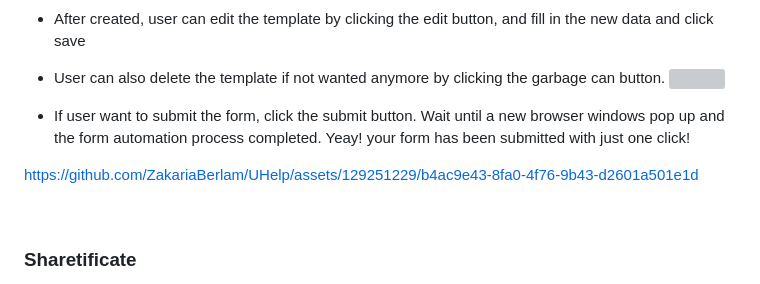
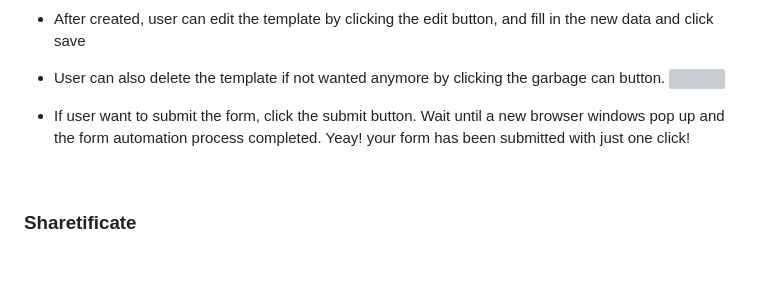
Before and after one commit to vincent-kartamulya/UHelp, a Markdown page: README.md, the part around the change. GitHub-like rendering; blank space fills up the shorter version; grey boxes are pictures that could not be loaded.

```diff
--- a/README.md
+++ b/README.md
@@ -61,8 +61,6 @@ Old user or every user who have registered before can login to their account usi
 - If user want to submit the form, click the submit button. Wait until a new browser windows pop up and the form automation process completed. Yeay! your form has been submitted with just one click!
 
 
-https://github.com/ZakariaBerlam/UHelp/assets/129251229/b4ac9e43-8fa0-4f76-9b43-d2601a501e1d
-
 
 <br />
 
```
